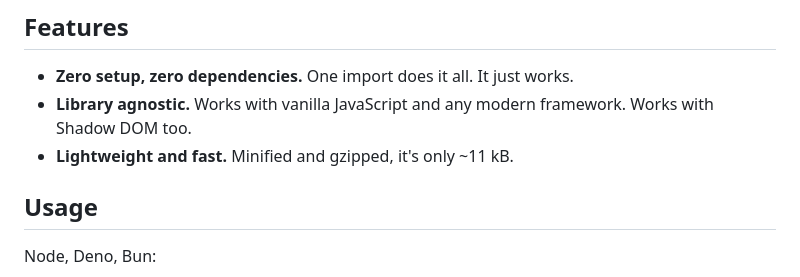
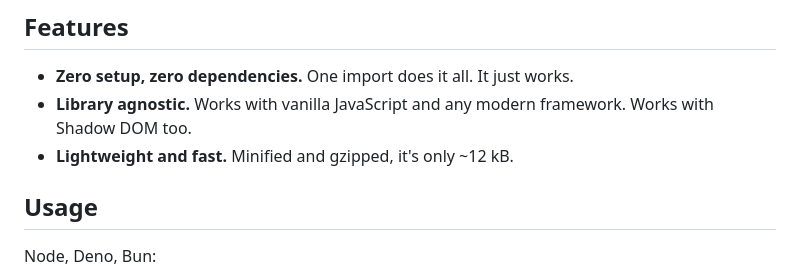
Before and after one commit to gavoja/twcss, a Markdown page: README.md, the part around the change. GitHub-like rendering.

```diff
--- a/README.md
+++ b/README.md
@@ -10,7 +10,7 @@ Tailwind is awesome, but it requires a build setup. Twind exists, but the projec
 
 - **Zero setup, zero dependencies.** One import does it all. It just works.
 - **Library agnostic.** Works with vanilla JavaScript and any modern framework. Works with Shadow DOM too.
-- **Lightweight and fast.** Minified and gzipped, it's only ~11 kB.
+- **Lightweight and fast.** Minified and gzipped, it's only ~12 kB.
 
 ## Usage
 
```
